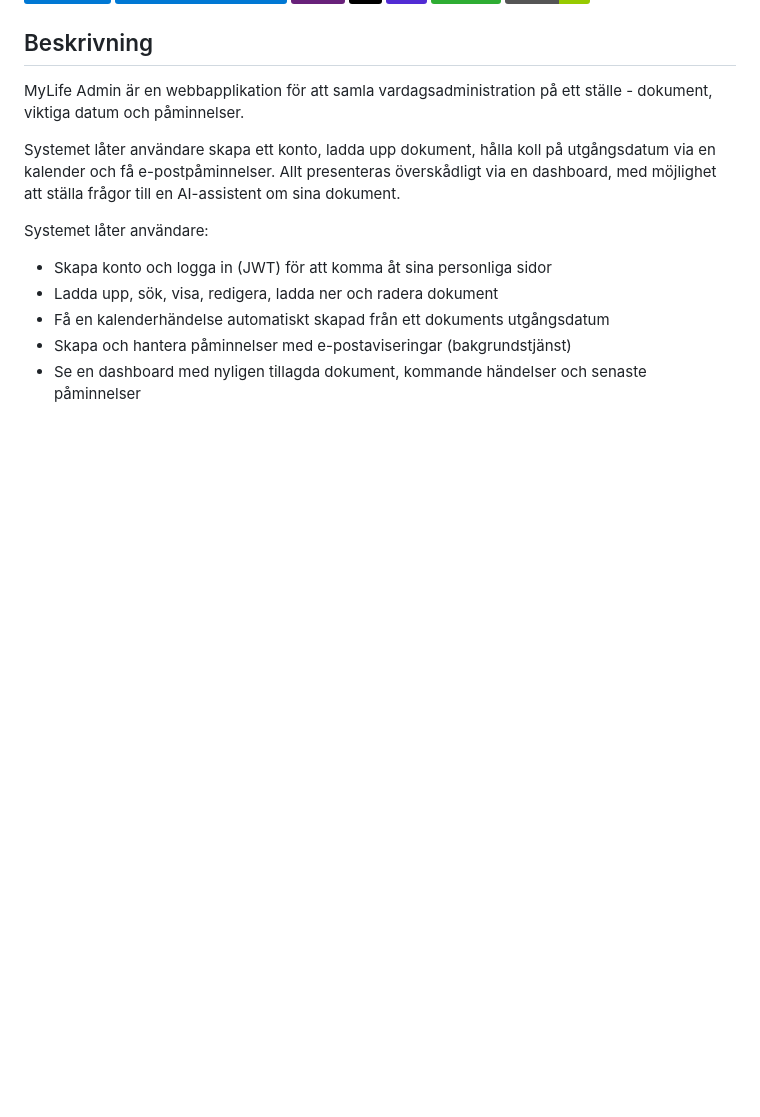
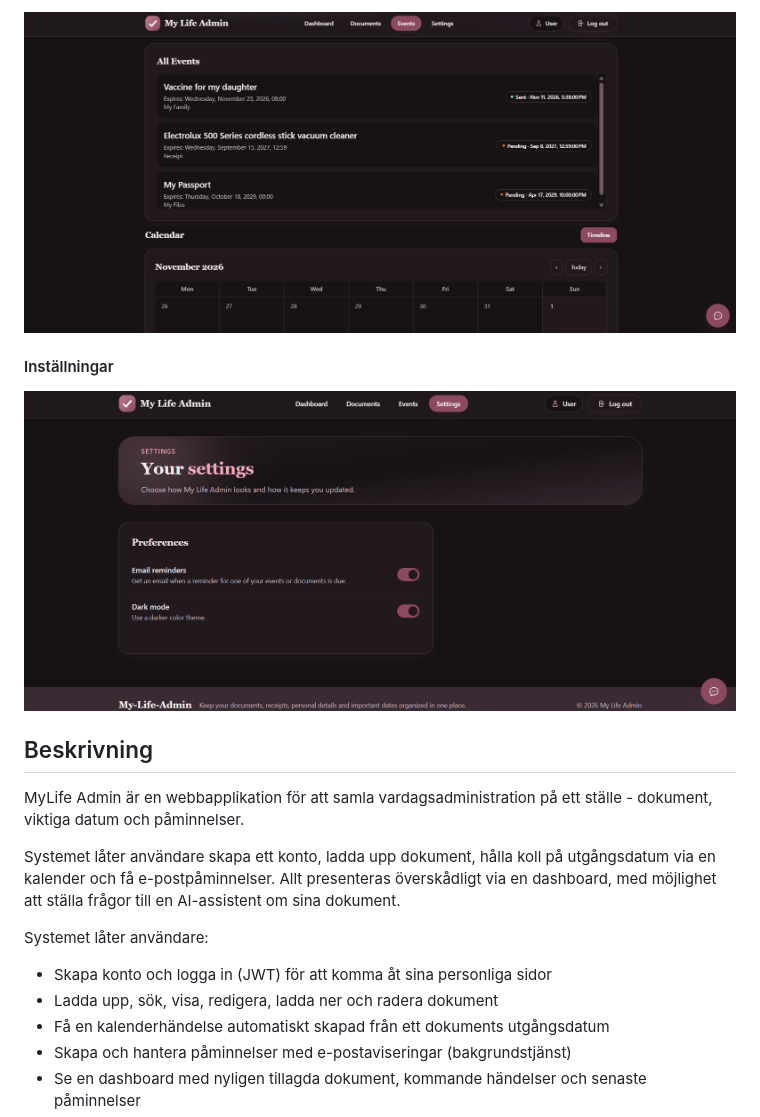
Before and after one commit to AlaaAlsous/My-Life-Admin, a Markdown page: README.md, the part around one of its changes. GitHub-like rendering; pictures changed too: Assets/Events.png (added), Assets/Settings.png (added); badges without logos; blank space fills up the shorter version.

Commit message:
Add images to README

```diff
--- a/README.md
+++ b/README.md
@@ -19,3 +34,8 @@
+![Händelser](Assets/Events.png)
+
+#### Inställningar
+
+![Inställningar](Assets/Settings.png)
 
 ## Beskrivning
 
```
Also changed, not shown: other parts of README.md (+15 -0 lines), Assets/Dashboard.png (added), Assets/Documents.png (added), Assets/Home Page.png (added).
